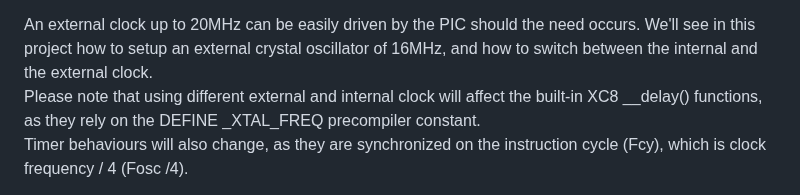
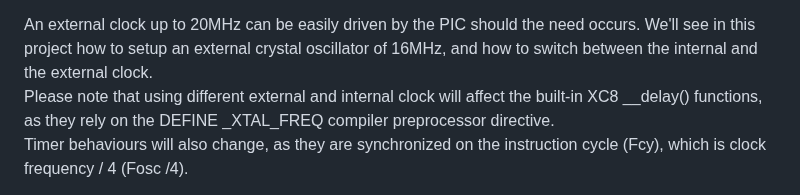
Before and after one commit to dm-cdb/Microchip, a Markdown page: XC8/XC8-Xtal-ext.X/readme.md, the part around the change. Rendered like a GitHub page.

```diff
--- a/XC8/XC8-Xtal-ext.X/readme.md
+++ b/XC8/XC8-Xtal-ext.X/readme.md
@@ -5,7 +5,7 @@ The 12F683 has two internal programmable clocks :
  - A high frequency internal oscillator (HFINTOSC), running at 8MHz. The frequency can be adjusted in the OSCCON register (IRCF bits), from 125kHz to its nominal 8MHz (default to 4MHz, IRCF = 110).
 
 An external clock up to 20MHz can be easily driven by the PIC should the need occurs. We'll see in this project how to setup an external crystal oscillator of 16MHz, and how to switch between the internal and the external clock.<br>
-Please note that using different external and internal clock will affect the built-in XC8 __delay() functions, as they rely on the DEFINE _XTAL_FREQ precompiler constant.<br>
+Please note that using different external and internal clock will affect the built-in XC8 __delay() functions, as they rely on the DEFINE _XTAL_FREQ compiler preprocessor directive.<br>
 Timer behaviours will also change, as they are synchronized on the instruction cycle (Fcy), which is clock frequency / 4 (Fosc /4).<br>
   - At 8Mhz the instruction frequency Fcy would be 2MHz, and an instruction period or timer tick will last 500ns.
   - At 16Mhz the  instruction Fcy would be 4MHz, and an instruction period or timer tick will last 250ns.
```
